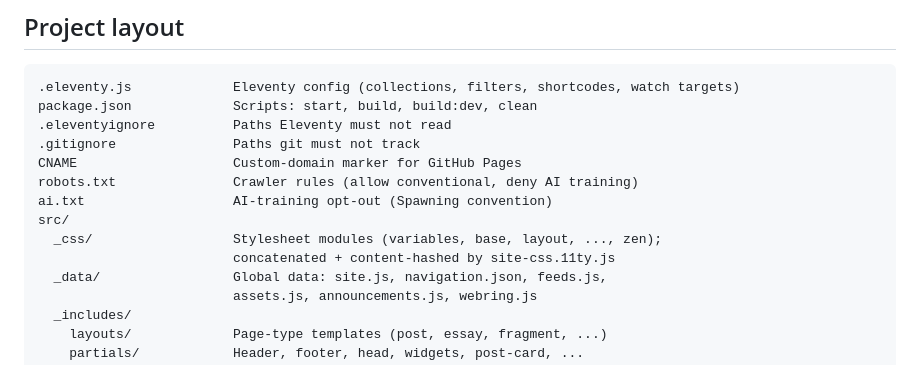
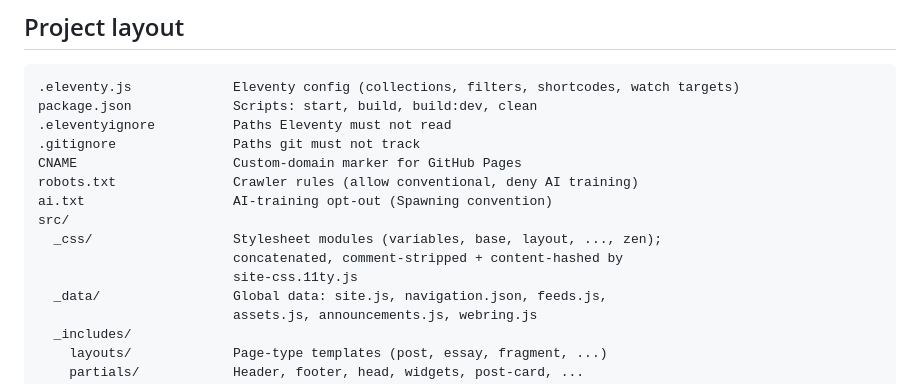
Before and after one commit to wool-worm/fractured-jaw, a Markdown page: README.md, the part around the change. Rendered like a GitHub page.

Commit message:
README: note the CSS bundle is comment-stripped
Co-Authored-By: Claude Fable 5 <noreply@anthropic.com>

```diff
--- a/README.md
+++ b/README.md
@@ -41,7 +41,8 @@ robots.txt               Crawler rules (allow conventional, deny AI training)
 ai.txt                   AI-training opt-out (Spawning convention)
 src/
   _css/                  Stylesheet modules (variables, base, layout, ..., zen);
-                         concatenated + content-hashed by site-css.11ty.js
+                         concatenated, comment-stripped + content-hashed by
+                         site-css.11ty.js
   _data/                 Global data: site.js, navigation.json, feeds.js,
                          assets.js, announcements.js, webring.js
   _includes/
```
